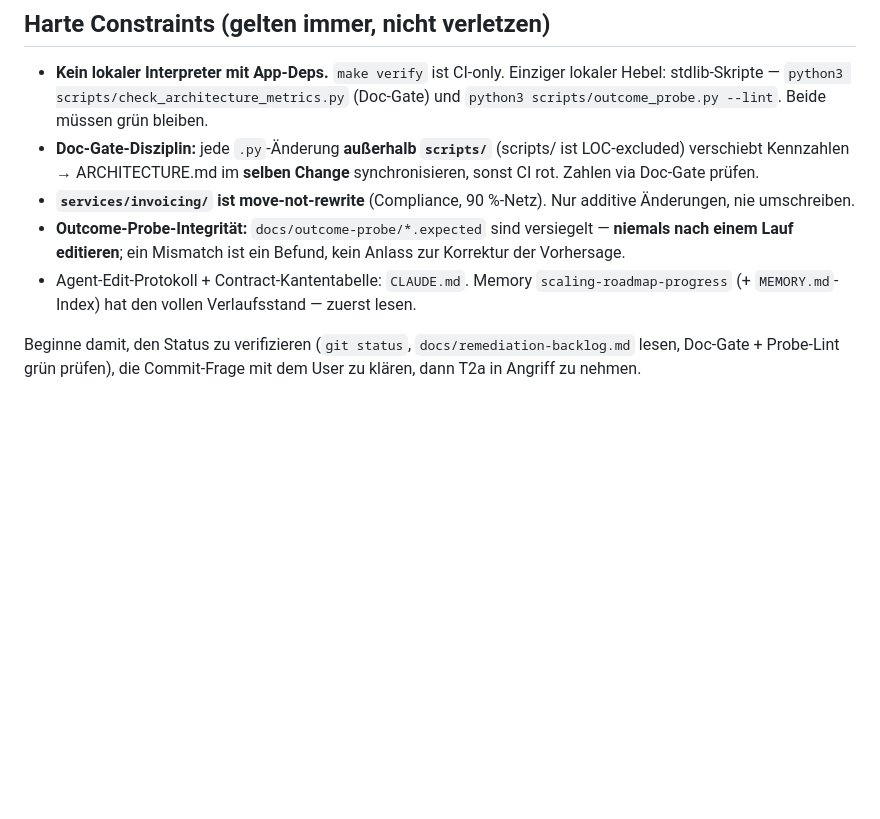
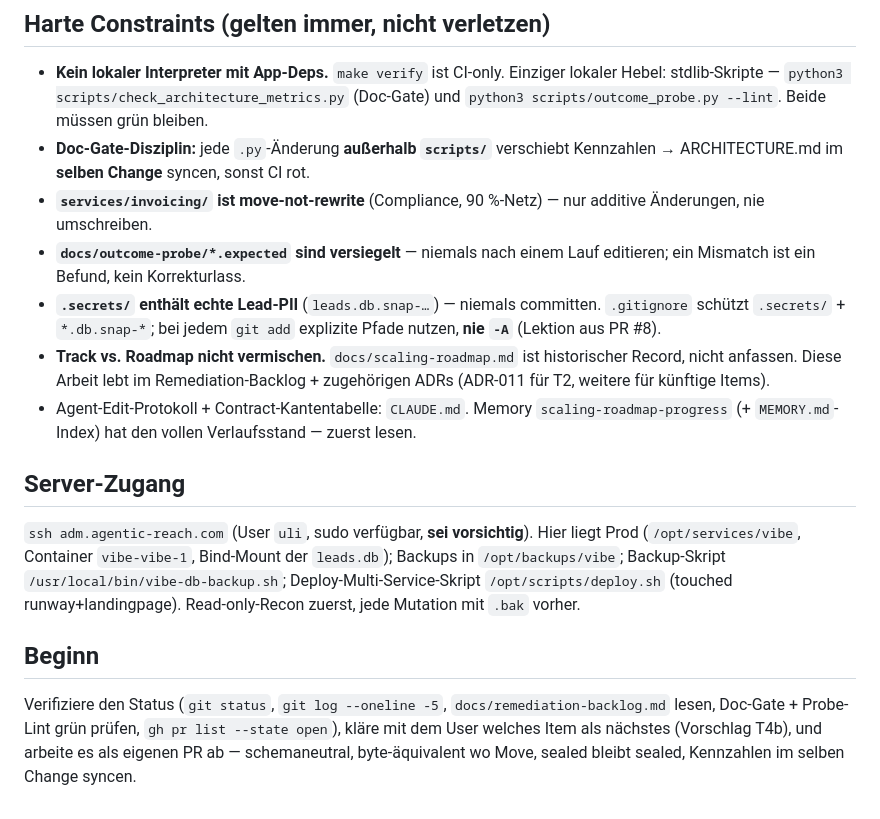
Before and after one commit to ulrichschinz/vibe, a Markdown page: docs/NEXT-SESSION-PROMPT.md, the part around one of its changes. GitHub-like rendering; blank space fills up the shorter version.

```diff
--- a/docs/NEXT-SESSION-PROMPT.md
+++ b/docs/NEXT-SESSION-PROMPT.md
@@ -72,18 +92,38 @@ in `docs/remediation-backlog.md`.
   `python3 scripts/check_architecture_metrics.py` (Doc-Gate) und
   `python3 scripts/outcome_probe.py --lint`. Beide müssen grün bleiben.
 - **Doc-Gate-Disziplin:** jede `.py`-Änderung **außerhalb `scripts/`**
-  (scripts/ ist LOC-excluded) verschiebt Kennzahlen → ARCHITECTURE.md im
-  **selben Change** synchronisieren, sonst CI rot. Zahlen via Doc-Gate
-  prüfen.
-- **`services/invoicing/` ist move-not-rewrite** (Compliance, 90 %-Netz).
-  Nur additive Änderungen, nie umschreiben.
-- **Outcome-Probe-Integrität:** `docs/outcome-probe/*.expected` sind
-  versiegelt — **niemals nach einem Lauf editieren**; ein Mismatch ist ein
-  Befund, kein Anlass zur Korrektur der Vorhersage.
+  verschiebt Kennzahlen → ARCHITECTURE.md im **selben Change** syncen,
+  sonst CI rot.
+- **`services/invoicing/` ist move-not-rewrite** (Compliance, 90 %-Netz)
+  — nur additive Änderungen, nie umschreiben.
+- **`docs/outcome-probe/*.expected` sind versiegelt** — niemals nach
+  einem Lauf editieren; ein Mismatch ist ein Befund, kein Korrekturlass.
+- **`.secrets/` enthält echte Lead-PII** (`leads.db.snap-…`) — niemals
+  committen. `.gitignore` schützt `.secrets/` + `*.db.snap-*`; bei
+  jedem `git add` explizite Pfade nutzen, **nie `-A`** (Lektion aus
+  PR #8).
+- **Track vs. Roadmap nicht vermischen.** `docs/scaling-roadmap.md`
+  ist historischer Record, nicht anfassen. Diese Arbeit lebt im
+  Remediation-Backlog + zugehörigen ADRs (ADR-011 für T2,
+  weitere für künftige Items).
 - Agent-Edit-Protokoll + Contract-Kantentabelle: `CLAUDE.md`. Memory
   `scaling-roadmap-progress` (+ `MEMORY.md`-Index) hat den vollen
   Verlaufsstand — zuerst lesen.
 
-Beginne damit, den Status zu verifizieren (`git status`,
-`docs/remediation-backlog.md` lesen, Doc-Gate + Probe-Lint grün prüfen),
-die Commit-Frage mit dem User zu klären, dann T2a in Angriff zu nehmen.
+## Server-Zugang
+
+`ssh adm.agentic-reach.com` (User `uli`, sudo verfügbar, **sei vorsichtig**).
+Hier liegt Prod (`/opt/services/vibe`, Container `vibe-vibe-1`, Bind-Mount
+der `leads.db`); Backups in `/opt/backups/vibe`; Backup-Skript
+`/usr/local/bin/vibe-db-backup.sh`; Deploy-Multi-Service-Skript
+`/opt/scripts/deploy.sh` (touched runway+landingpage). Read-only-Recon
+zuerst, jede Mutation mit `.bak` vorher.
+
+## Beginn
+
+Verifiziere den Status (`git status`, `git log --oneline -5`,
+`docs/remediation-backlog.md` lesen, Doc-Gate + Probe-Lint grün prüfen,
+`gh pr list --state open`), kläre mit dem User welches Item als
+nächstes (Vorschlag T4b), und arbeite es als eigenen PR ab —
+schemaneutral, byte-äquivalent wo Move, sealed bleibt sealed,
+Kennzahlen im selben Change syncen.
```
Also changed, not shown: other parts of docs/NEXT-SESSION-PROMPT.md (+71 -51 lines).
